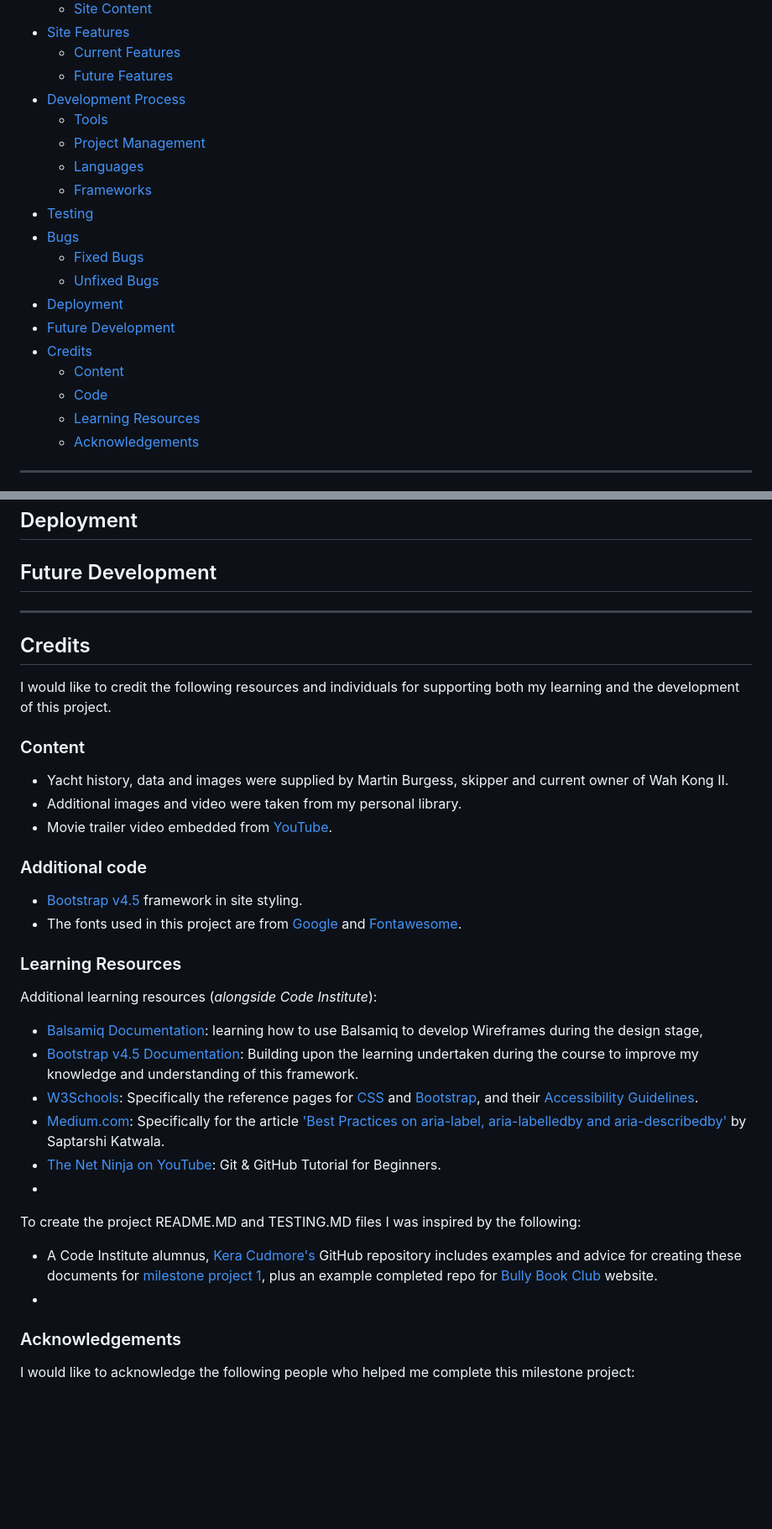
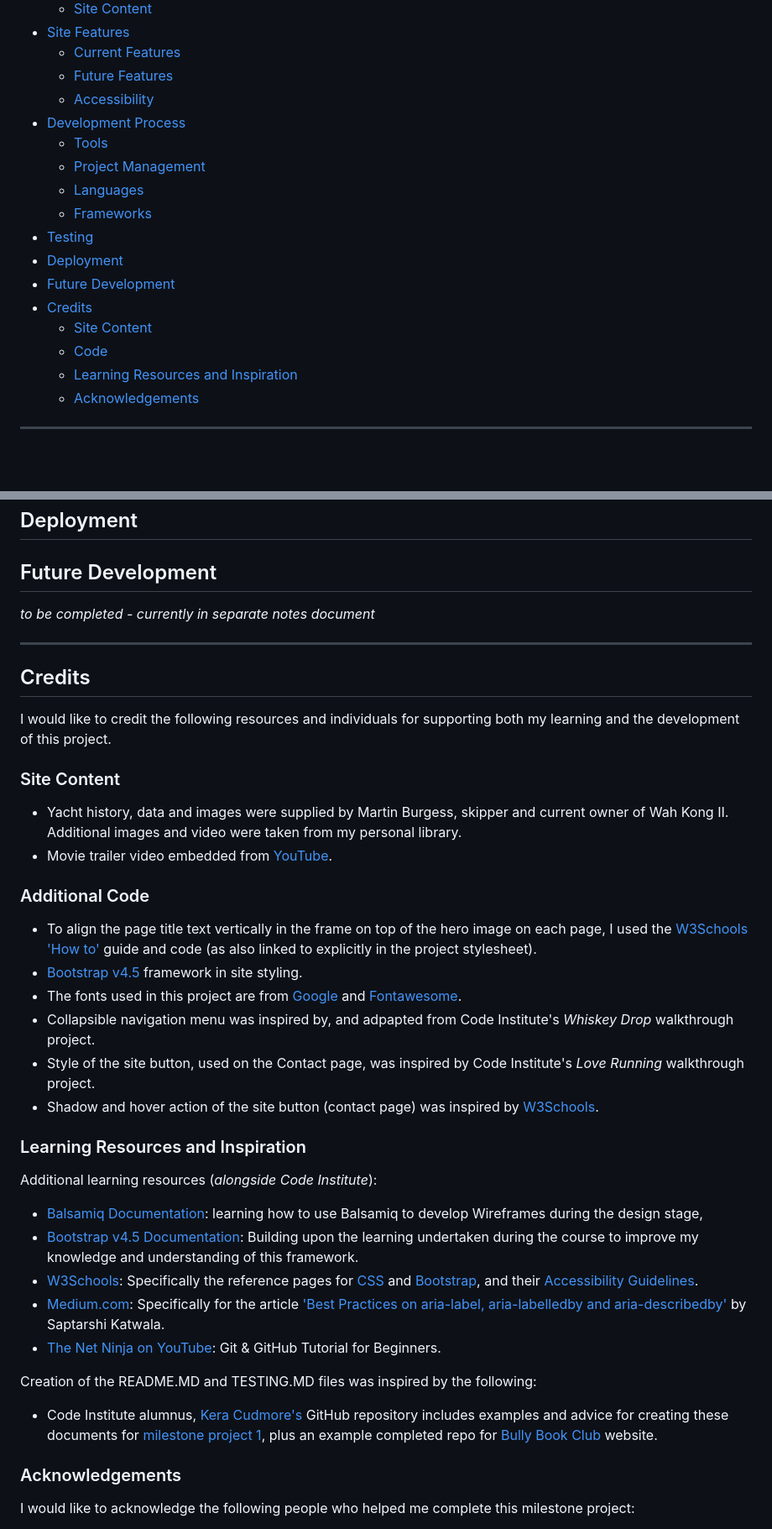
Before and after one commit to mikiburgess/MP1-Wah-Kong, a Markdown page: README.MD, 2 parts joined by grey strips. Shown at 84% size. Rendered like a GitHub page; blank space fills up the shorter version.

```diff
--- a/README.MD
+++ b/README.MD
@@ -22,21 +22,19 @@ The website completed and presented for Milestone Project 1 is intended to showc
 - [Site Features](#Site-Features)
     - [Current Features](#Current-Features)
     - [Future Features](#Future-Features)
+    - [Accessibility](#Accessibility)
 -  [Development Process](#Development-Process)
     - [Tools](#Tools)
     - [Project Management](#Project-Management)
     - [Languages](#Languages)
     - [Frameworks](#Frameworks)
 - [Testing](#Testing)
-- [Bugs](#Bugs)
-    - [Fixed Bugs](#Fixed-Bugs)
-    - [Unfixed Bugs](#Unfixed-Bugs)
 - [Deployment](#Deployment)
 - [Future Development](#Future-Development)
 - [Credits](#Credits)
-    - [Content](#Content)
+    - [Site Content](#Site-Content)
     - [Code](#Code)
-    - [Learning Resources](#Learning-Resources)
+    - [Learning Resources and Inspiration](#Learning-Resources-and-Inspiration)
     - [Acknowledgements](#Acknowledgements)
 
 - - -
@@ -160,36 +183,35 @@ Results of site testing can be found in [TESTING.MD](docs/testing/TESTING.MD).
 ## Deployment
 
 ## Future Development
-
+*to be completed - currently in separate notes document*
 - - -
 
 ## Credits
 I would like to credit the following resources and individuals for supporting both my learning and the development of this project.
 
-### Content
-- Yacht history, data and images were supplied by Martin Burgess, skipper and current owner of Wah Kong II.
-- Additional images and video were taken from my personal library.
+### Site Content
+- Yacht history, data and images were supplied by Martin Burgess, skipper and current owner of Wah Kong II. Additional images and video were taken from my personal library.
 - Movie trailer video embedded from [YouTube](https://www.youtube.com/).
 
-
-### Additional code
+### Additional Code
+- To align the page title text vertically in the frame on top of the hero image on each page, I used the [W3Schools 'How to'](https://www.w3schools.com/howto/howto_css_center-vertical.asp) guide and code (as also linked to explicitly in the project stylesheet).
 - [Bootstrap v4.5](https://getbootstrap.com/) framework in site styling.
 - The fonts used in this project are from [Google](https://fonts.google.com/) and [Fontawesome](https://fontawesome.com/).
+- Collapsible navigation menu was inspired by, and adpapted from Code Institute's *Whiskey Drop* walkthrough project.
+- Style of the site button, used on the Contact page, was inspired by Code Institute's *Love Running* walkthrough project.
+- Shadow and hover action of the site button (contact page) was inspired by [W3Schools](https://www.w3schools.com/css/css3_buttons.asp).
 
-
-
-### Learning Resources
+### Learning Resources and Inspiration
 Additional learning resources (*alongside Code Institute*):
 - [Balsamiq Documentation](https://balsamiq.com/wireframes/desktop/docs/symbols/#importing-symbols-from-wireframes-to-go): learning how to use Balsamiq to develop Wireframes during the design stage,
 - [Bootstrap v4.5 Documentation](https://getbootstrap.com/docs/4.5/getting-started/introduction/): Building upon the learning undertaken during the course to improve my knowledge and understanding of this framework.
 - [W3Schools](https://www.w3schools.com/): Specifically the reference pages for [CSS](https://www.w3schools.com/css/default.asp) and [Bootstrap](https://www.w3schools.com/bootstrap4/default.asp), and their [Accessibility Guidelines](https://www.w3schools.com/accessibility/index.php).
 - [Medium.com](https://medium.com/): Specifically for the article ['Best Practices on aria-label, aria-labelledby and aria-describedby'](https://medium.com/accessibility-a11y/best-practices-on-aria-label-aria-labelledby-and-aria-describedby-913fc9e396ae) by Saptarshi Katwala.
 - [The Net Ninja on YouTube](https://www.youtube.com/playlist?list=PL4cUxeGkcC9goXbgTDQ0n_4TBzOO0ocPR): Git & GitHub Tutorial for Beginners.
-- []()
 
-To create the project README.MD and TESTING.MD files I was inspired by the following:
-- A Code Institute alumnus, [Kera Cudmore's](https://github.com/kera-cudmore) GitHub repository includes examples and advice for creating these documents for [milestone project 1](https://github.com/kera-cudmore/readme-examples/blob/main/milestone1-readme.md), plus an example completed repo for [Bully Book Club](https://github.com/kera-cudmore/Bully-Book-Club) website.
-- []()
+
+Creation of the README.MD and TESTING.MD files was inspired by the following:
+- Code Institute alumnus, [Kera Cudmore's](https://github.com/kera-cudmore) GitHub repository includes examples and advice for creating these documents for [milestone project 1](https://github.com/kera-cudmore/readme-examples/blob/main/milestone1-readme.md), plus an example completed repo for [Bully Book Club](https://github.com/kera-cudmore/Bully-Book-Club) website.
 
 ### Acknowledgements
 I would like to acknowledge the following people who helped me complete this milestone project:
```
Also changed, not shown: other parts of README.MD (+32 -7 lines).
